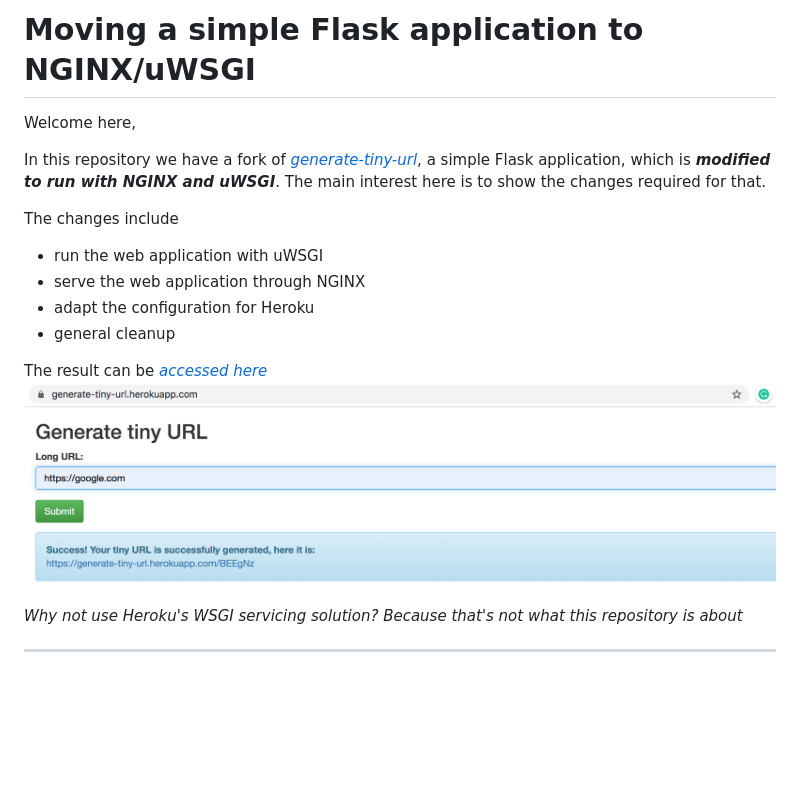
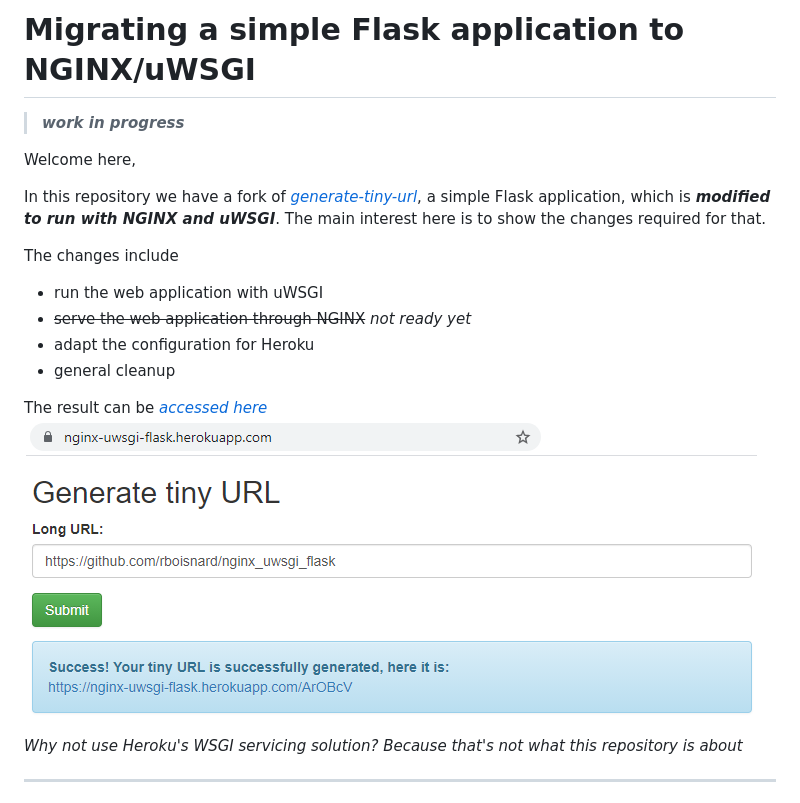
Before and after one commit to tkrishtop/generate-tiny-url, a Markdown page: README.md, the part around the change. GitHub-like rendering; pictures changed too: readme/screenshot.png; blank space fills up the shorter version.

```diff
--- a/README.md
+++ b/README.md
@@ -1,4 +1,5 @@
-# Moving a simple Flask application to NGINX/uWSGI
+# Migrating a simple Flask application to NGINX/uWSGI
+> ***work in progress***
 
 Welcome here,
 
@@ -6,7 +7,7 @@ In this repository we have a fork of *[generate-tiny-url](https://github.com/tkr
 
 The changes include
 * run the web application with uWSGI
-* serve the web application through NGINX
+* ~~serve the web application through NGINX~~ *not ready yet*
 * adapt the configuration for Heroku
 * general cleanup
 
```
